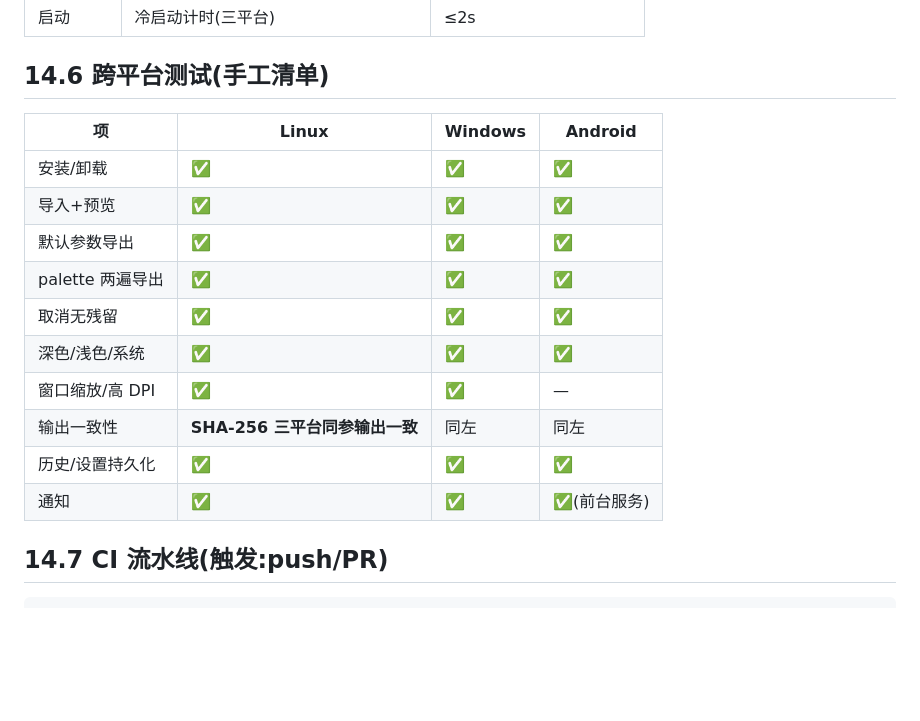
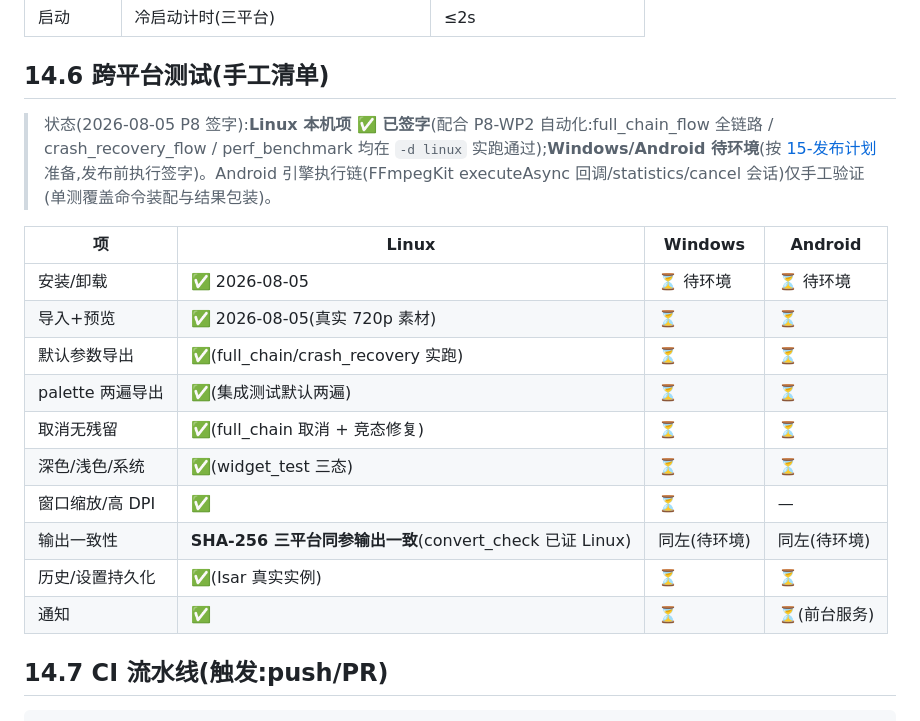
Before and after one commit to yangrunzhi345-blip/chameleon_gif, a Markdown page: docs/14-测试计划.md, the part around the change. Rendered like a GitHub page; blank space fills up the shorter version.

```diff
--- a/docs/14-测试计划.md
+++ b/docs/14-测试计划.md
@@ -71,18 +71,20 @@
 
 ## 14.6 跨平台测试(手工清单)
 
+> 状态(2026-08-05 P8 签字):**Linux 本机项 ✅ 已签字**(配合 P8-WP2 自动化:full_chain_flow 全链路 / crash_recovery_flow / perf_benchmark 均在 `-d linux` 实跑通过);**Windows/Android 待环境**(按 [15-发布计划](15-发布计划.md) 准备,发布前执行签字)。Android 引擎执行链(FFmpegKit executeAsync 回调/statistics/cancel 会话)仅手工验证(单测覆盖命令装配与结果包装)。
+
 | 项 | Linux | Windows | Android |
 |----|-------|---------|---------|
-| 安装/卸载 | ✅ | ✅ | ✅ |
-| 导入+预览 | ✅ | ✅ | ✅ |
-| 默认参数导出 | ✅ | ✅ | ✅ |
-| palette 两遍导出 | ✅ | ✅ | ✅ |
-| 取消无残留 | ✅ | ✅ | ✅ |
-| 深色/浅色/系统 | ✅ | ✅ | ✅ |
-| 窗口缩放/高 DPI | ✅ | ✅ | — |
-| 输出一致性 | **SHA-256 三平台同参输出一致** | 同左 | 同左 |
-| 历史/设置持久化 | ✅ | ✅ | ✅ |
-| 通知 | ✅ | ✅ | ✅(前台服务) |
+| 安装/卸载 | ✅ 2026-08-05 | ⏳ 待环境 | ⏳ 待环境 |
+| 导入+预览 | ✅ 2026-08-05(真实 720p 素材) | ⏳ | ⏳ |
+| 默认参数导出 | ✅(full_chain/crash_recovery 实跑) | ⏳ | ⏳ |
+| palette 两遍导出 | ✅(集成测试默认两遍) | ⏳ | ⏳ |
+| 取消无残留 | ✅(full_chain 取消 + 竞态修复) | ⏳ | ⏳ |
+| 深色/浅色/系统 | ✅(widget_test 三态) | ⏳ | ⏳ |
+| 窗口缩放/高 DPI | ✅ | ⏳ | — |
+| 输出一致性 | **SHA-256 三平台同参输出一致**(convert_check 已证 Linux) | 同左(待环境) | 同左(待环境) |
+| 历史/设置持久化 | ✅(Isar 真实实例) | ⏳ | ⏳ |
+| 通知 | ✅ | ⏳ | ⏳(前台服务) |
 
 ## 14.7 CI 流水线(触发:push/PR)
 
```
Also changed, not shown: docs/12-开发计划.md (+3 -0 lines), docs/17-P7P8-合并执行方案.md (+18 -0 lines).
